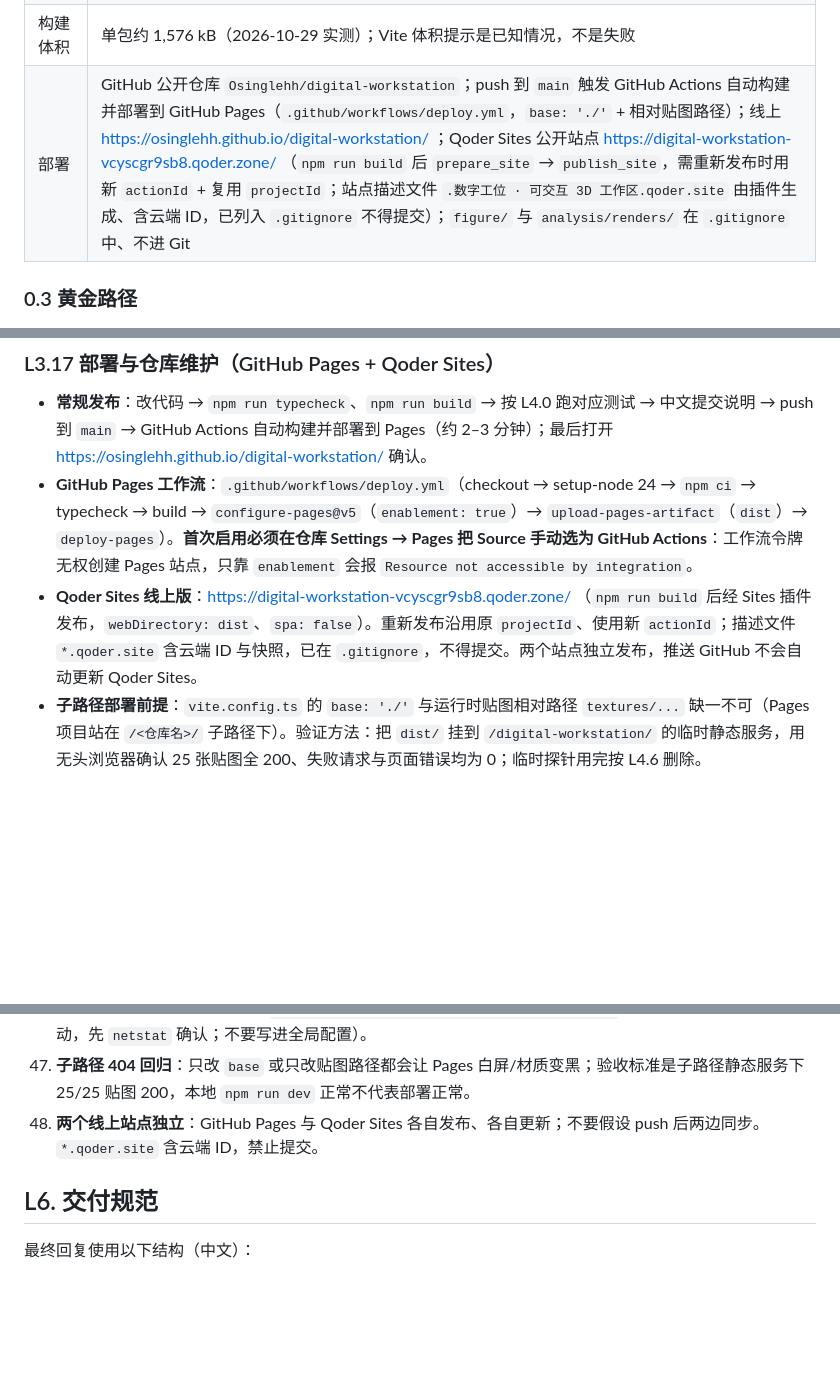
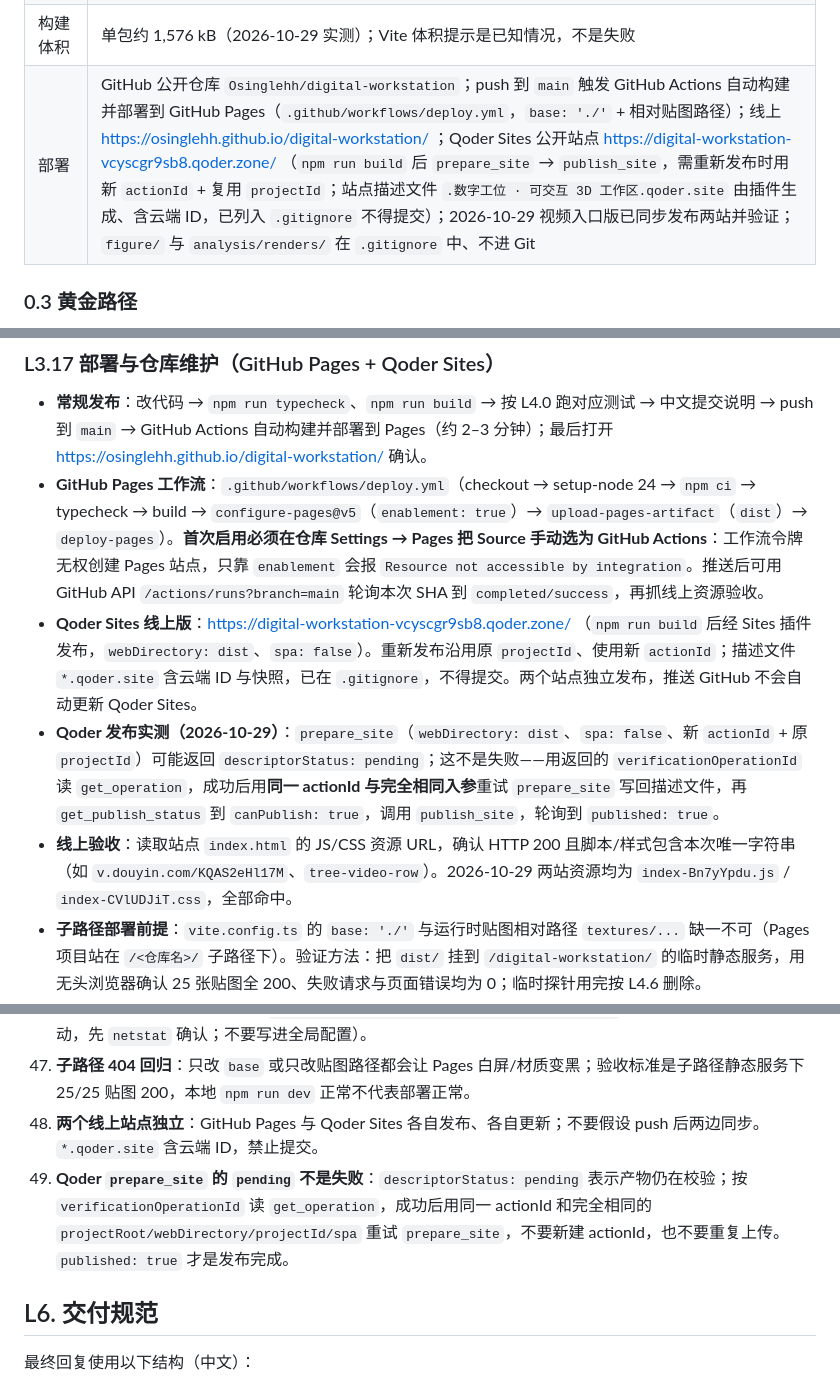
Before and after one commit to Osinglehh/digital-workstation, a Markdown page: AGENTS.md, 3 parts joined by grey strips. Rendered like a GitHub page; blank space fills up the shorter version.

Commit message:
文档：记录视频入口发布与两站验收结果

```diff
--- a/AGENTS.md
+++ b/AGENTS.md
@@ -72,7 +72,7 @@
 | 已移除 | 蓝色中性笔、鼠标编织线、显示器信号线、旧桌腿与前/后横梁、旧搁板铝托架（`shelfBracketL/R`）、旧书列（`shelfProps`/`bookRowB`/`bookEnd`）、旧茶罐（`jarPurple`/`jarOrange`/`teaCanister`）、3 条地面盘绕线缆、架内订书机（实为剪刀，已替换） |
 | 最终证据 | `analysis/renders/final/`（`final-under.png`、`final-underdesk*.png`、`final-chair-*.png`、`final-shelf-*.png`、`final-ui-*.png`、`final-showcase-*.png`、`final-keyboard-rgb.png`、`manifest.json`、`shelf-manifest.json`、`ui-manifest.json`）、`analysis/renders/interaction-test.json`、`analysis/renders/showcase-test.json`、`lid-closed.png`、`night-mode.png`、`monitor-pan.png`、`analysis/environment-audit.json`、全部 `analysis/*-audit.json` |
 | 构建体积 | 单包约 1,576 kB（2026-10-29 实测）；Vite 体积提示是已知情况，不是失败 |
-| 部署 | GitHub 公开仓库 `Osinglehh/digital-workstation`；push 到 `main` 触发 GitHub Actions 自动构建并部署到 GitHub Pages（`.github/workflows/deploy.yml`，`base: './'` + 相对贴图路径）；线上 https://osinglehh.github.io/digital-workstation/ ；Qoder Sites 公开站点 https://digital-workstation-vcyscgr9sb8.qoder.zone/ （`npm run build` 后 `prepare_site` → `publish_site`，需重新发布时用新 `actionId` + 复用 `projectId`；站点描述文件 `.数字工位 · 可交互 3D 工作区.qoder.site` 由插件生成、含云端 ID，已列入 `.gitignore` 不得提交）；`figure/` 与 `analysis/renders/` 在 `.gitignore` 中、不进 Git |
+| 部署 | GitHub 公开仓库 `Osinglehh/digital-workstation`；push 到 `main` 触发 GitHub Actions 自动构建并部署到 GitHub Pages（`.github/workflows/deploy.yml`，`base: './'` + 相对贴图路径）；线上 https://osinglehh.github.io/digital-workstation/ ；Qoder Sites 公开站点 https://digital-workstation-vcyscgr9sb8.qoder.zone/ （`npm run build` 后 `prepare_site` → `publish_site`，需重新发布时用新 `actionId` + 复用 `projectId`；站点描述文件 `.数字工位 · 可交互 3D 工作区.qoder.site` 由插件生成、含云端 ID，已列入 `.gitignore` 不得提交）；2026-10-29 视频入口版已同步发布两站并验证；`figure/` 与 `analysis/renders/` 在 `.gitignore` 中、不进 Git |
 
 ### 0.3 黄金路径
 
@@ -469,8 +469,10 @@ node tools/capture_orbit.mjs label az el dist tx ty tz
 ### L3.17 部署与仓库维护（GitHub Pages + Qoder Sites）
 
 - **常规发布**：改代码 → `npm run typecheck`、`npm run build` → 按 L4.0 跑对应测试 → 中文提交说明 → push 到 `main` → GitHub Actions 自动构建并部署到 Pages（约 2–3 分钟）；最后打开 https://osinglehh.github.io/digital-workstation/ 确认。
-- **GitHub Pages 工作流**：`.github/workflows/deploy.yml`（checkout → setup-node 24 → `npm ci` → typecheck → build → `configure-pages@v5`（`enablement: true`）→ `upload-pages-artifact`（`dist`）→ `deploy-pages`）。**首次启用必须在仓库 Settings → Pages 把 Source 手动选为 GitHub Actions**：工作流令牌无权创建 Pages 站点，只靠 `enablement` 会报 `Resource not accessible by integration`。
+- **GitHub Pages 工作流**：`.github/workflows/deploy.yml`（checkout → setup-node 24 → `npm ci` → typecheck → build → `configure-pages@v5`（`enablement: true`）→ `upload-pages-artifact`（`dist`）→ `deploy-pages`）。**首次启用必须在仓库 Settings → Pages 把 Source 手动选为 GitHub Actions**：工作流令牌无权创建 Pages 站点，只靠 `enablement` 会报 `Resource not accessible by integration`。推送后可用 GitHub API `/actions/runs?branch=main` 轮询本次 SHA 到 `completed/success`，再抓线上资源验收。
 - **Qoder Sites 线上版**：https://digital-workstation-vcyscgr9sb8.qoder.zone/ （`npm run build` 后经 Sites 插件发布，`webDirectory: dist`、`spa: false`）。重新发布沿用原 `projectId`、使用新 `actionId`；描述文件 `*.qoder.site` 含云端 ID 与快照，已在 `.gitignore`，不得提交。两个站点独立发布，推送 GitHub 不会自动更新 Qoder Sites。
+- **Qoder 发布实测（2026-10-29）**：`prepare_site`（`webDirectory: dist`、`spa: false`、新 `actionId` + 原 `projectId`）可能返回 `descriptorStatus: pending`；这不是失败——用返回的 `verificationOperationId` 读 `get_operation`，成功后用**同一 actionId 与完全相同入参**重试 `prepare_site` 写回描述文件，再 `get_publish_status` 到 `canPublish: true`，调用 `publish_site`，轮询到 `published: true`。
+- **线上验收**：读取站点 `index.html` 的 JS/CSS 资源 URL，确认 HTTP 200 且脚本/样式包含本次唯一字符串（如 `v.douyin.com/KQAS2eHl17M`、`tree-video-row`）。2026-10-29 两站资源均为 `index-Bn7yYpdu.js` / `index-CVlUDJiT.css`，全部命中。
 - **子路径部署前提**：`vite.config.ts` 的 `base: './'` 与运行时贴图相对路径 `textures/...` 缺一不可（Pages 项目站在 `/<仓库名>/` 子路径下）。验证方法：把 `dist/` 挂到 `/digital-workstation/` 的临时静态服务，用无头浏览器确认 25 张贴图全 200、失败请求与页面错误均为 0；临时探针用完按 L4.6 删除。
 - **回滚**：`git revert <提交>` 后 push，Actions 自动把线上退回上一版；禁止 `reset --hard`、`force push`。
 - **仓库卫生**：`figure/`、`analysis/renders/`、`*.qoder.site`、`dist/`、`node_modules/` 不进 Git；README 保持简洁（简介/运行/部署），设计事实写本文件与审计 JSON；升级依赖后重跑构建与交互测试。
@@ -687,6 +689,7 @@ node tools/capture_orbit.mjs label az el dist tx ty tz
 46. **github.com 可能间歇不可达**：直连 `github.com:443` 会被重置或超时，而 `api.github.com` 通常正常；推送先重试，仍失败用一次性代理 `git -c http.proxy=http://127.0.0.1:7897 push`（Clash 混合端口可能变动，先 `netstat` 确认；不要写进全局配置）。
 47. **子路径 404 回归**：只改 `base` 或只改贴图路径都会让 Pages 白屏/材质变黑；验收标准是子路径静态服务下 25/25 贴图 200，本地 `npm run dev` 正常不代表部署正常。
 48. **两个线上站点独立**：GitHub Pages 与 Qoder Sites 各自发布、各自更新；不要假设 push 后两边同步。`*.qoder.site` 含云端 ID，禁止提交。
+49. **Qoder `prepare_site` 的 `pending` 不是失败**：`descriptorStatus: pending` 表示产物仍在校验；按 `verificationOperationId` 读 `get_operation`，成功后用同一 actionId 和完全相同的 `projectRoot/webDirectory/projectId/spa` 重试 `prepare_site`，不要新建 actionId，也不要重复上传。`published: true` 才是发布完成。
 
 ## L6. 交付规范
 
```
Also changed, not shown: other parts of AGENTS.md (+1 -0 lines).
